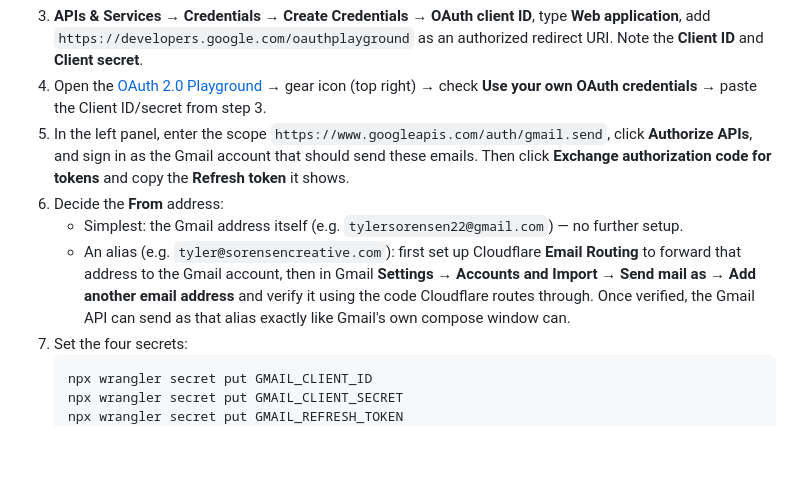
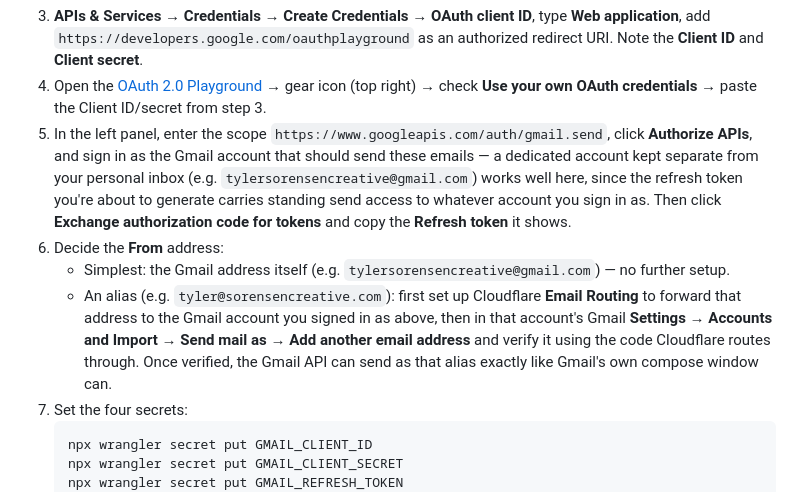
Before and after one commit to shifter907/Prosperity-Pathfinders, a Markdown page: README.md, the part around the change. Drawn GitHub-style; blank space fills up the shorter version.

Commit message:
Update email setup docs to reference the dedicated sending account

````diff
--- a/README.md
+++ b/README.md
@@ -114,16 +114,20 @@ over plain HTTPS using a Gmail account you already control, on any Workers plan.
    Client ID/secret from step 3.
 5. In the left panel, enter the scope `https://www.googleapis.com/auth/gmail.send`,
    click **Authorize APIs**, and sign in as the Gmail account that should send these
-   emails. Then click **Exchange authorization code for tokens** and copy the
-   **Refresh token** it shows.
+   emails — a dedicated account kept separate from your personal inbox (e.g.
+   `tylersorensencreative@gmail.com`) works well here, since the refresh token you're
+   about to generate carries standing send access to whatever account you sign in as.
+   Then click **Exchange authorization code for tokens** and copy the **Refresh
+   token** it shows.
 6. Decide the **From** address:
-   - Simplest: the Gmail address itself (e.g. `tylersorensen22@gmail.com`) — no
+   - Simplest: the Gmail address itself (e.g. `tylersorensencreative@gmail.com`) — no
      further setup.
    - An alias (e.g. `tyler@sorensencreative.com`): first set up Cloudflare **Email
-     Routing** to forward that address to the Gmail account, then in Gmail
-     **Settings → Accounts and Import → Send mail as → Add another email address**
-     and verify it using the code Cloudflare routes through. Once verified, the
-     Gmail API can send as that alias exactly like Gmail's own compose window can.
+     Routing** to forward that address to the Gmail account you signed in as above,
+     then in that account's Gmail **Settings → Accounts and Import → Send mail as →
+     Add another email address** and verify it using the code Cloudflare routes
+     through. Once verified, the Gmail API can send as that alias exactly like
+     Gmail's own compose window can.
 7. Set the four secrets:
    ```bash
    npx wrangler secret put GMAIL_CLIENT_ID
````
